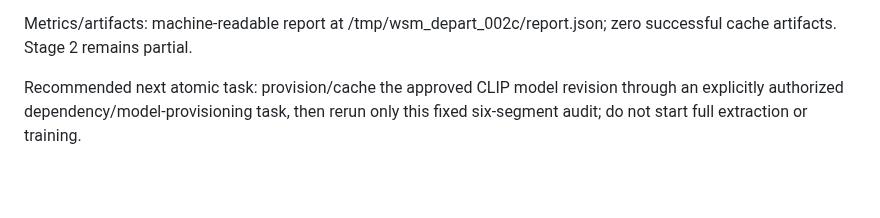
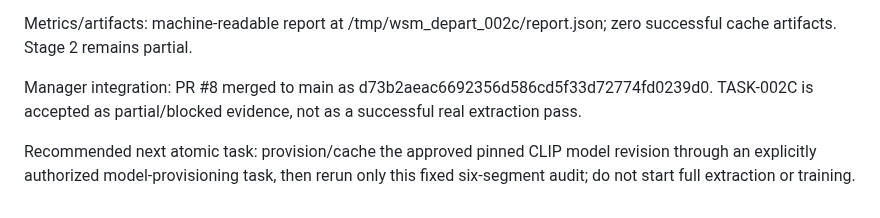
Before and after one commit to suslyash/WSM, a Markdown page: docs/PROGRESS_EN.md, the part around the change. Rendered like a GitHub page; blank space fills up the shorter version.

Commit message:
Manager: record TASK-002C partial integration

```diff
--- a/docs/PROGRESS_EN.md
+++ b/docs/PROGRESS_EN.md
@@ -549,4 +549,6 @@ Exact verification commands/results:
 
 Metrics/artifacts: machine-readable report at /tmp/wsm_depart_002c/report.json; zero successful cache artifacts. Stage 2 remains partial.
 
-Recommended next atomic task: provision/cache the approved CLIP model revision through an explicitly authorized dependency/model-provisioning task, then rerun only this fixed six-segment audit; do not start full extraction or training.
+Manager integration: PR #8 merged to main as d73b2aeac6692356d586cd5f33d72774fd0239d0. TASK-002C is accepted as partial/blocked evidence, not as a successful real extraction pass.
+
+Recommended next atomic task: provision/cache the approved pinned CLIP model revision through an explicitly authorized model-provisioning task, then rerun only this fixed six-segment audit; do not start full extraction or training.
```
